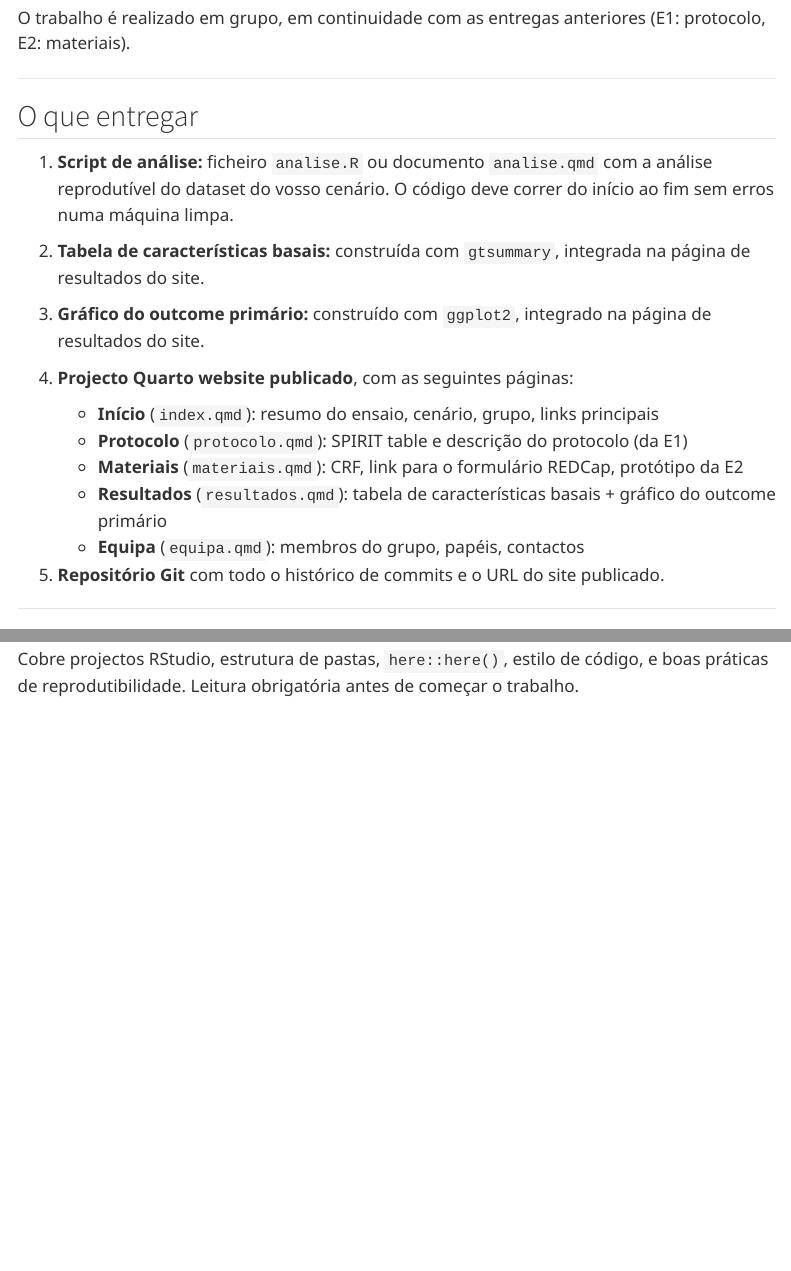
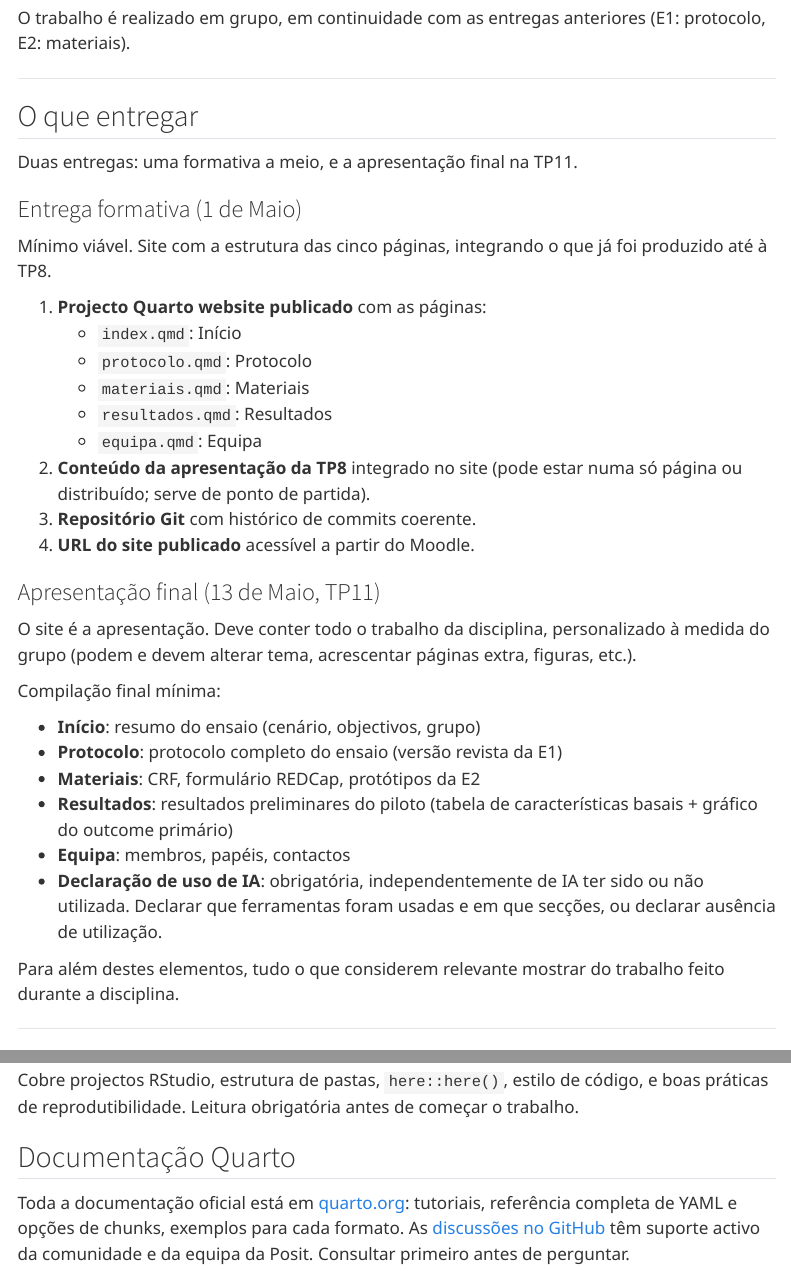
Before and after one commit to SauDInoB/fp2525-tp9, a Quarto document (exercicio.qmd): the page in a window 1100 px wide, from 240 px down, and a second part further down, joined at a grey line. Rendered offline with R 4.5, knitr and Pandoc in place of Quarto, with nearby package versions; menus at the side of the page are left out.

Commit message:
Add formative delivery, AI declaration, Quarto docs reference
- Exercício: split deliverables into formative (1 Maio) and final
  (TP11). Minimum for formative is site structure + TP8 content.
  Final compilation listed: home, full protocol, materials, pilot
  results, team, plus an AI usage declaration (required whether or
  not AI was used). Students can personalise the site freely.
- Slides: new "Documentação Quarto" slide pointing to quarto.org
  and the GitHub Discussions. Updated "Próximos passos" to reflect
  the two deliverables.
- Exercício: mirrored the Quarto docs reference at the end.

Co-Authored-By: Claude Opus 4.7 (1M context) <noreply@anthropic.com>

```diff
--- a/exercicio.qmd
+++ b/exercicio.qmd
@@ -16,20 +16,36 @@ O trabalho é realizado em grupo, em continuidade com as entregas anteriores (E1
 
 ## O que entregar
 
-1. **Script de análise:** ficheiro `analise.R` ou documento `analise.qmd` com a análise reprodutível do dataset do vosso cenário. O código deve correr do início ao fim sem erros numa máquina limpa.
+Duas entregas: uma formativa a meio, e a apresentação final na TP11.
 
-2. **Tabela de características basais:** construída com `gtsummary`, integrada na página de resultados do site.
+### Entrega formativa (1 de Maio)
 
-3. **Gráfico do outcome primário:** construído com `ggplot2`, integrado na página de resultados do site.
+Mínimo viável. Site com a estrutura das cinco páginas, integrando o que já foi produzido até à TP8.
 
-4. **Projecto Quarto website publicado**, com as seguintes páginas:
-   - **Início** (`index.qmd`): resumo do ensaio, cenário, grupo, links principais
-   - **Protocolo** (`protocolo.qmd`): SPIRIT table e descrição do protocolo (da E1)
-   - **Materiais** (`materiais.qmd`): CRF, link para o formulário REDCap, protótipo da E2
-   - **Resultados** (`resultados.qmd`): tabela de características basais + gráfico do outcome primário
-   - **Equipa** (`equipa.qmd`): membros do grupo, papéis, contactos
+1. **Projecto Quarto website publicado** com as páginas:
+   - `index.qmd`: Início
+   - `protocolo.qmd`: Protocolo
+   - `materiais.qmd`: Materiais
+   - `resultados.qmd`: Resultados
+   - `equipa.qmd`: Equipa
+2. **Conteúdo da apresentação da TP8** integrado no site (pode estar numa só página ou distribuído; serve de ponto de partida).
+3. **Repositório Git** com histórico de commits coerente.
+4. **URL do site publicado** acessível a partir do Moodle.
 
-5. **Repositório Git** com todo o histórico de commits e o URL do site publicado.
+### Apresentação final (13 de Maio, TP11)
+
+O site é a apresentação. Deve conter todo o trabalho da disciplina, personalizado à medida do grupo (podem e devem alterar tema, acrescentar páginas extra, figuras, etc.).
+
+Compilação final mínima:
+
+- **Início**: resumo do ensaio (cenário, objectivos, grupo)
+- **Protocolo**: protocolo completo do ensaio (versão revista da E1)
+- **Materiais**: CRF, formulário REDCap, protótipos da E2
+- **Resultados**: resultados preliminares do piloto (tabela de características basais + gráfico do outcome primário)
+- **Equipa**: membros, papéis, contactos
+- **Declaração de uso de IA**: obrigatória, independentemente de IA ter sido ou não utilizada. Declarar que ferramentas foram usadas e em que secções, ou declarar ausência de utilização.
+
+Para além destes elementos, tudo o que considerem relevante mostrar do trabalho feito durante a disciplina.
 
 ---
 
@@ -133,3 +150,7 @@ Ambos os links devem estar funcionais no momento da submissão.
 [RStudio: Best Practices for Scientific Work](https://tiagojct.eu/notes/rst-bp/)
 
 Cobre projectos RStudio, estrutura de pastas, `here::here()`, estilo de código, e boas práticas de reprodutibilidade. Leitura obrigatória antes de começar o trabalho.
+
+## Documentação Quarto
+
+Toda a documentação oficial está em [quarto.org](https://quarto.org/): tutoriais, referência completa de YAML e opções de chunks, exemplos para cada formato. As [discussões no GitHub](https://github.com/quarto-dev/quarto-cli/discussions) têm suporte activo da comunidade e da equipa da Posit. Consultar primeiro antes de perguntar.
--- a/index.qmd
+++ b/index.qmd
@@ -1316,12 +1316,23 @@ Descarregar de `ficheiros/` neste site:
 
 Cobre projectos, estrutura de pastas, `here::here()`, estilo de código, reprodutibilidade.
 
+## Documentação Quarto
+
+[quarto.org](https://quarto.org/) tem tudo o que precisam:
+
+- Tutoriais passo a passo
+- Referência completa (YAML, opções de chunks, formatos de output)
+- Exemplos de sites, livros, revealjs, PDF
+- [Discussões no GitHub](https://github.com/quarto-dev/quarto-cli/discussions): suporte activo da comunidade e da Posit
+
+Consultar sempre primeiro antes de perguntar.
+
 ## Próximos passos
 
-- **Esta semana**: rever o guião e fazer o exercício
+- **Esta semana**: rever o guião e começar o exercício
 - **28 Abril (TP10)**: trabalho autónomo
-- **1 Maio**: entrega do site no Moodle
-- **13 Maio (TP11)**: apresentações finais
+- **1 Maio**: entrega formativa no Moodle (estrutura do site + TP8)
+- **13 Maio (TP11)**: apresentação final (site completo com declaração de IA)
 
 ## Contacto
 
```
Also changed, not shown: exercicio.qmd (5 more changed lines).
